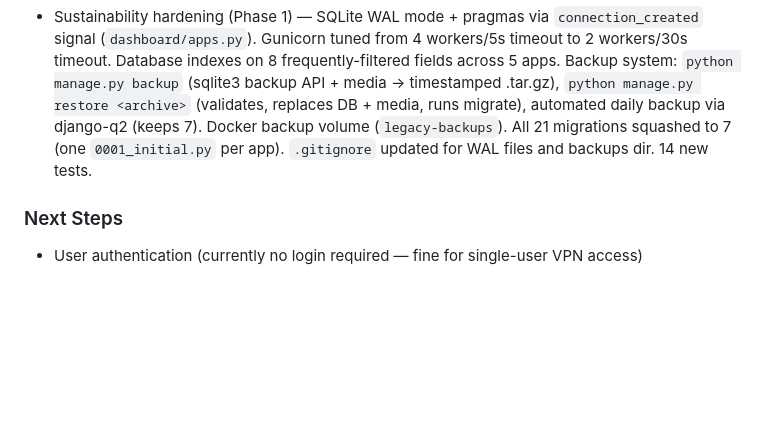
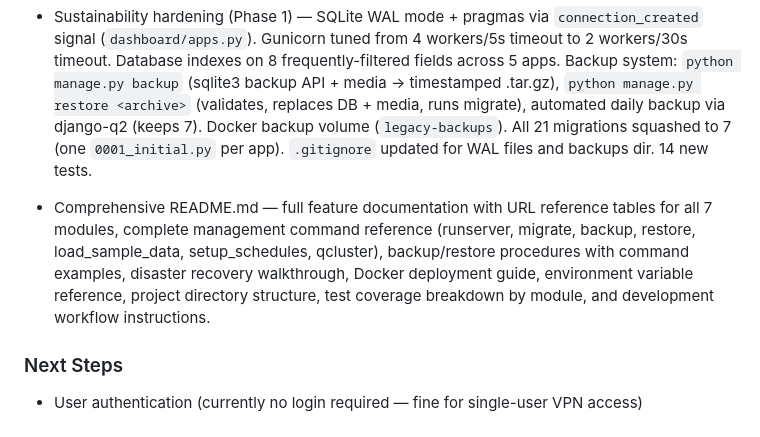
Before and after one commit to bleomycin/Control-Center, a Markdown page: CLAUDE.md, the part around the change. GitHub-like rendering; blank space fills up the shorter version.

Commit message:
Add README documentation entry to CLAUDE.md completed section
Co-Authored-By: Claude Opus 4.6 <noreply@anthropic.com>

```diff
--- a/CLAUDE.md
+++ b/CLAUDE.md
@@ -203,5 +203,7 @@ Seven Django apps, all relationally linked:
 
 - Sustainability hardening (Phase 1) — SQLite WAL mode + pragmas via `connection_created` signal (`dashboard/apps.py`). Gunicorn tuned from 4 workers/5s timeout to 2 workers/30s timeout. Database indexes on 8 frequently-filtered fields across 5 apps. Backup system: `python manage.py backup` (sqlite3 backup API + media → timestamped .tar.gz), `python manage.py restore <archive>` (validates, replaces DB + media, runs migrate), automated daily backup via django-q2 (keeps 7). Docker backup volume (`legacy-backups`). All 21 migrations squashed to 7 (one `0001_initial.py` per app). `.gitignore` updated for WAL files and backups dir. 14 new tests.
 
+- Comprehensive README.md — full feature documentation with URL reference tables for all 7 modules, complete management command reference (runserver, migrate, backup, restore, load_sample_data, setup_schedules, qcluster), backup/restore procedures with command examples, disaster recovery walkthrough, Docker deployment guide, environment variable reference, project directory structure, test coverage breakdown by module, and development workflow instructions.
+
 ### Next Steps
 - User authentication (currently no login required — fine for single-user VPN access)
```
